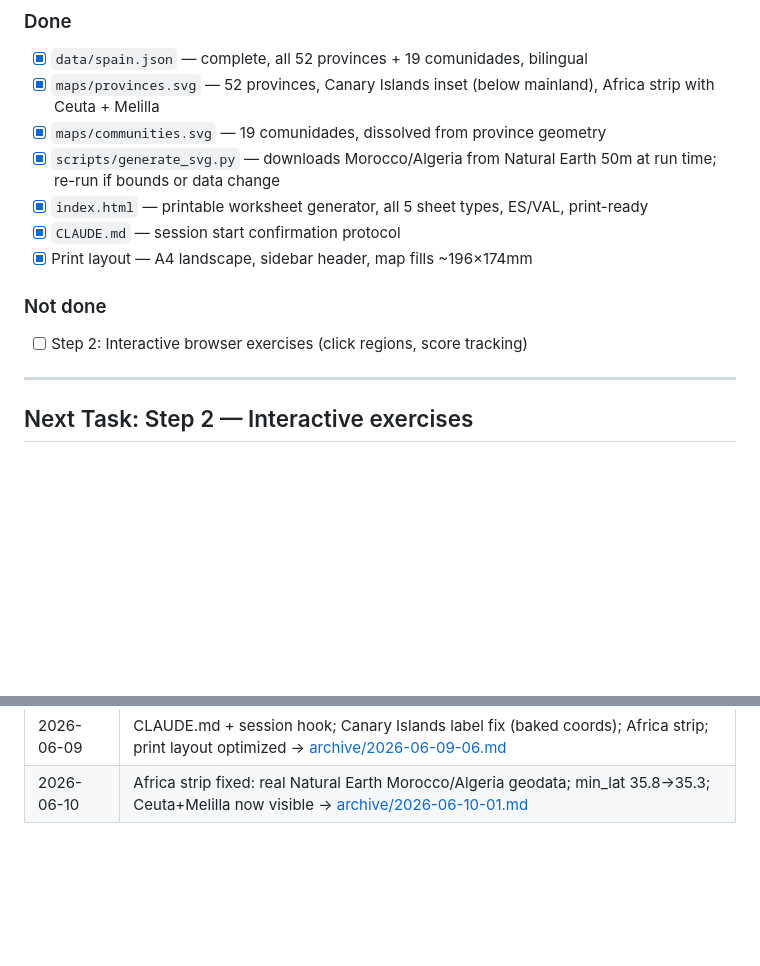
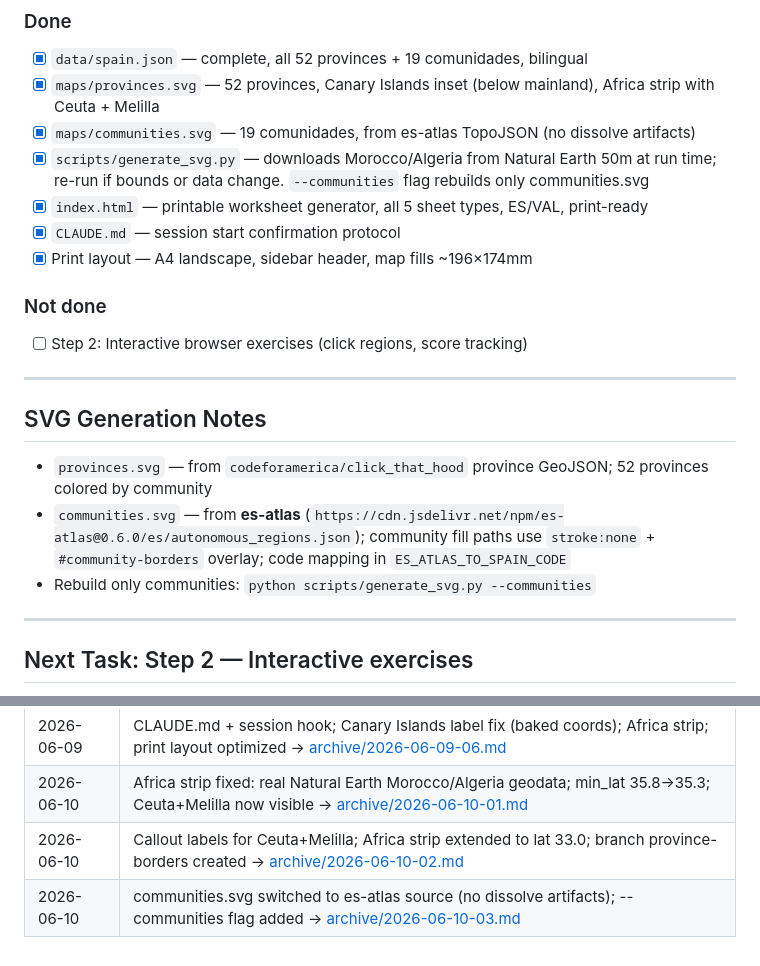
Before and after one commit to OlenaMyroshnykova/spain-map-worksheet-generator, a Markdown page: PROJECT.md, 2 parts joined by grey strips. Rendered like a GitHub page; blank space fills up the shorter version.

Commit message:
End-of-session archive note 2026-06-10-03
Co-Authored-By: Claude Sonnet 4.6 <noreply@anthropic.com>

```diff
--- a/PROJECT.md
+++ b/PROJECT.md
@@ -154,14 +154,23 @@ Each comunidad is an SVG `<path>` with:
 ### Done
 - [x] `data/spain.json` — complete, all 52 provinces + 19 comunidades, bilingual
 - [x] `maps/provinces.svg` — 52 provinces, Canary Islands inset (below mainland), Africa strip with Ceuta + Melilla
-- [x] `maps/communities.svg` — 19 comunidades, dissolved from province geometry
-- [x] `scripts/generate_svg.py` — downloads Morocco/Algeria from Natural Earth 50m at run time; re-run if bounds or data change
+- [x] `maps/communities.svg` — 19 comunidades, from es-atlas TopoJSON (no dissolve artifacts)
+- [x] `scripts/generate_svg.py` — downloads Morocco/Algeria from Natural Earth 50m at run time; re-run if bounds or data change. `--communities` flag rebuilds only communities.svg
 - [x] `index.html` — printable worksheet generator, all 5 sheet types, ES/VAL, print-ready
 - [x] `CLAUDE.md` — session start confirmation protocol
 - [x] Print layout — A4 landscape, sidebar header, map fills ~196×174mm
 
 ### Not done
 - [ ] Step 2: Interactive browser exercises (click regions, score tracking)
+
+---
+
+## SVG Generation Notes
+
+- `provinces.svg` — from `codeforamerica/click_that_hood` province GeoJSON; 52 provinces colored by community
+- `communities.svg` — from **es-atlas** (`https://cdn.jsdelivr.net/npm/es-atlas@0.6.0/es/autonomous_regions.json`);
+  community fill paths use `stroke:none` + `#community-borders` overlay; code mapping in `ES_ATLAS_TO_SPAIN_CODE`
+- Rebuild only communities: `python scripts/generate_svg.py --communities`
 
 ---
 
@@ -252,3 +261,5 @@ Required sections:
 | 2026-06-09 | Canary Islands inset moved below mainland (SVG canvas 900×800); verified with Playwright → [archive/2026-06-09-05.md](archive/2026-06-09-05.md) |
 | 2026-06-09 | CLAUDE.md + session hook; Canary Islands label fix (baked coords); Africa strip; print layout optimized → [archive/2026-06-09-06.md](archive/2026-06-09-06.md) |
 | 2026-06-10 | Africa strip fixed: real Natural Earth Morocco/Algeria geodata; min_lat 35.8→35.3; Ceuta+Melilla now visible → [archive/2026-06-10-01.md](archive/2026-06-10-01.md) |
+| 2026-06-10 | Callout labels for Ceuta+Melilla; Africa strip extended to lat 33.0; branch province-borders created → [archive/2026-06-10-02.md](archive/2026-06-10-02.md) |
+| 2026-06-10 | communities.svg switched to es-atlas source (no dissolve artifacts); --communities flag added → [archive/2026-06-10-03.md](archive/2026-06-10-03.md) |
```
Also changed, not shown: archive/2026-06-10-03.md (added, +57 -0 lines).
